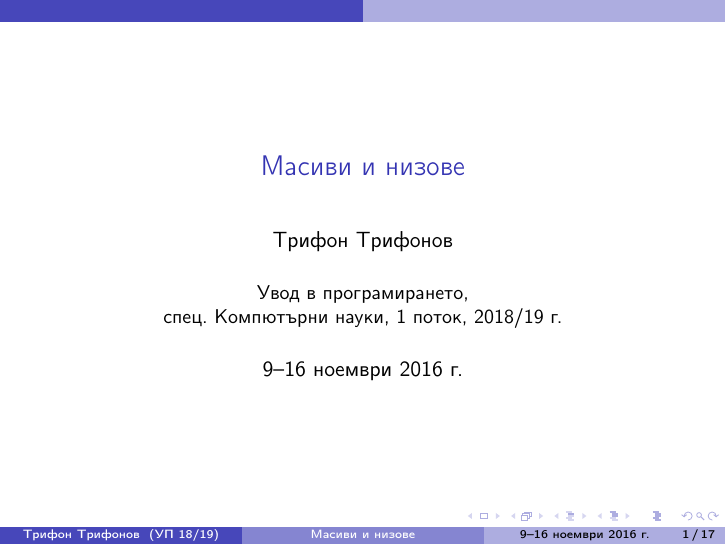
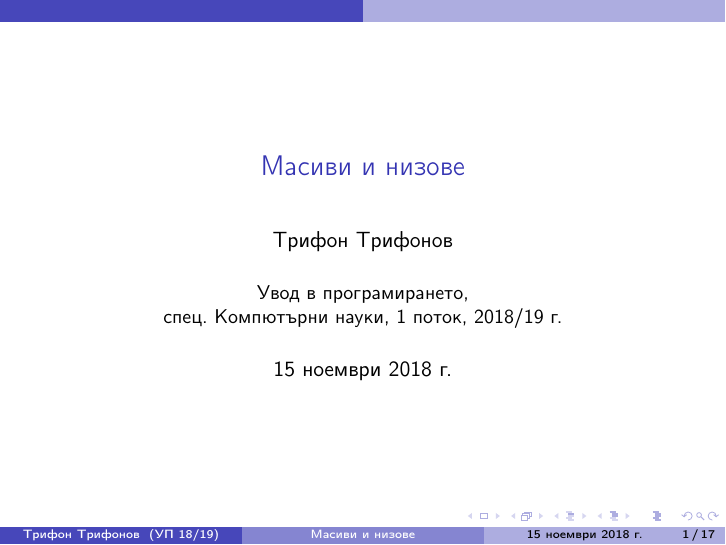
Before and after one commit to triffon/ip-slides, LaTeX slides (arrays.tex): page 1 of 126. Compiled offline with pdfLaTeX.

Commit message:
Подготовка за лекцията утре

```diff
--- a/arrays.tex
+++ b/arrays.tex
@@ -3,7 +3,7 @@
 
 \title{Масиви и низове}
 
-\date{9--16 ноември 2016 г.}
+\date{15 ноември 2018 г.}
 
 \begin{document}
 
```
